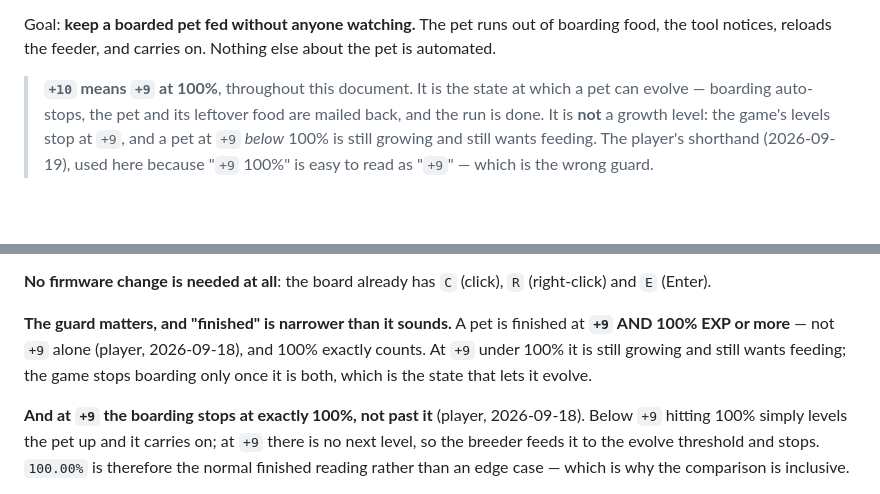
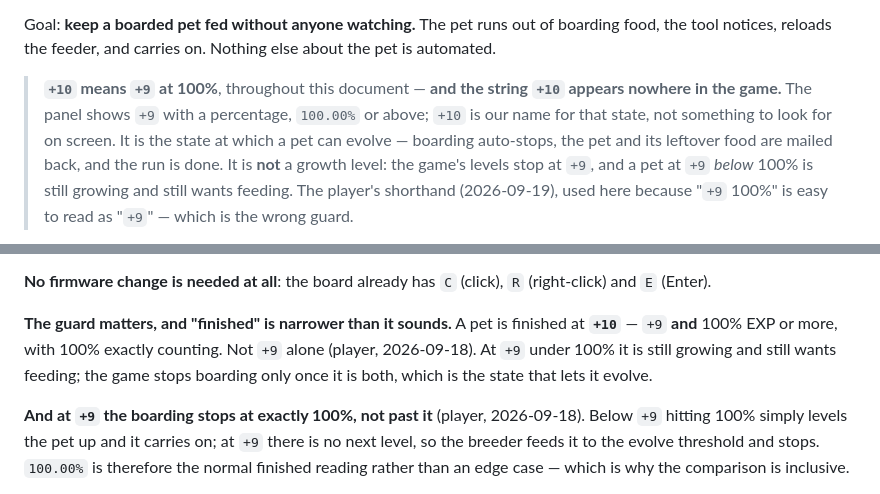
Before and after one commit to keikeiiu/seal-tools, a Markdown page: v2/docs/PLAN-PET-AUTOFEED.md, 2 parts joined by grey strips. Drawn GitHub-style; blank space fills up the shorter version.

Commit message:
docs(pet): +10 is our name — the game shows +9 with a percentage
Made explicit, because the shorthand could send someone looking for a +10
on the panel that does not exist. The game renders +9 with 100.00% or above;
+10 is shorthand for that state and only appears in this document.

Also finishes the sweep: one line still read 'finished at +9 AND 100% EXP'
where every other now says +10.

```diff
--- a/v2/docs/PLAN-PET-AUTOFEED.md
+++ b/v2/docs/PLAN-PET-AUTOFEED.md
@@ -14,7 +14,9 @@ open questions at the end.
 Goal: **keep a boarded pet fed without anyone watching.** The pet runs out of boarding food, the tool
 notices, reloads the feeder, and carries on. Nothing else about the pet is automated.
 
-> **`+10` means `+9` at 100%**, throughout this document. It is the state at which a pet can evolve —
+> **`+10` means `+9` at 100%**, throughout this document — **and the string `+10` appears nowhere in
+> the game.** The panel shows `+9` with a percentage, `100.00%` or above; `+10` is our name for that
+> state, not something to look for on screen. It is the state at which a pet can evolve —
 > boarding auto-stops, the pet and its leftover food are mailed back, and the run is done. It is **not**
 > a growth level: the game's levels stop at `+9`, and a pet at `+9` *below* 100% is still growing and
 > still wants feeding. The player's shorthand (2026-09-19), used here because "`+9` 100%" is easy to
@@ -442,9 +444,10 @@ mean new commands and a reflash of every board. The right-click path needs none
 **No firmware change is needed at all**: the board already has `C` (click), `R` (right-click) and `E`
 (Enter).
 
-**The guard matters, and "finished" is narrower than it sounds.** A pet is finished at **`+9` AND 100% EXP or more** — not `+9` alone (player, 2026-09-18), and
-100% exactly counts. At `+9` under 100% it is still growing and still wants
-feeding; the game stops boarding only once it is both, which is the state that lets it evolve.
+**The guard matters, and "finished" is narrower than it sounds.** A pet is finished at **`+10`** —
+`+9` **and** 100% EXP or more, with 100% exactly counting. Not `+9` alone (player, 2026-09-18). At `+9`
+under 100% it is still growing and still wants feeding; the game stops boarding only once it is both,
+which is the state that lets it evolve.
 
 **And at `+9` the boarding stops at exactly 100%, not past it** (player, 2026-09-18). Below `+9` hitting
 100% simply levels the pet up and it carries on; at `+9` there is no next level, so the breeder feeds it
```
